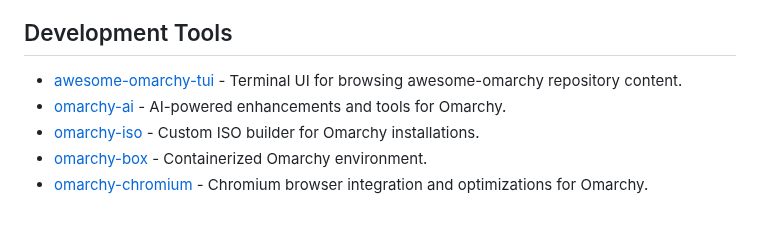
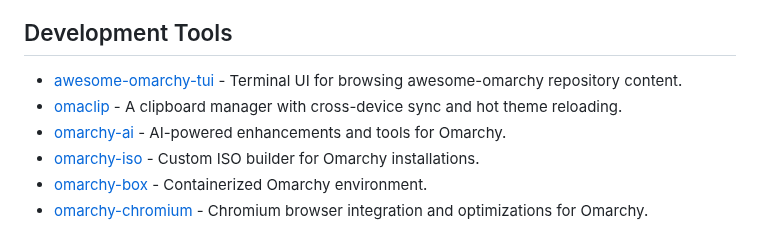
Before and after one commit to aorumbayev/awesome-omarchy, a Markdown page: README.md, the part around the change. GitHub-like rendering.

Commit message:
Adding omaclip under development tools (#40)
Co-authored-by: Al <7698600+aorumbayev@users.noreply.github.com>

```diff
--- a/README.md
+++ b/README.md
@@ -148,6 +148,7 @@
 ## Development Tools
 
 - [awesome-omarchy-tui](https://github.com/aorumbayev/awesome-omarchy-tui) - Terminal UI for browsing awesome-omarchy repository content.
+- [omaclip](https://github.com/rhemvi/omaclip) - A clipboard manager with cross-device sync and hot theme reloading.
 - [omarchy-ai](https://github.com/mitkox/omarchy-ai) - AI-powered enhancements and tools for Omarchy.
 - [omarchy-iso](https://github.com/omacom-io/omarchy-iso) - Custom ISO builder for Omarchy installations.
 - [omarchy-box](https://github.com/dylanbr/omarchy-box) - Containerized Omarchy environment.
```
